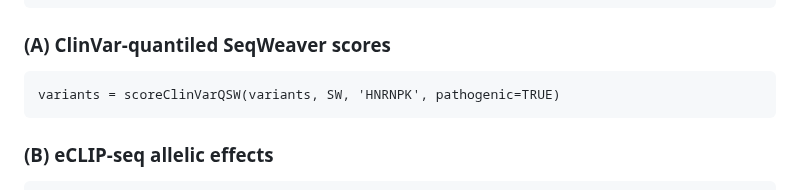
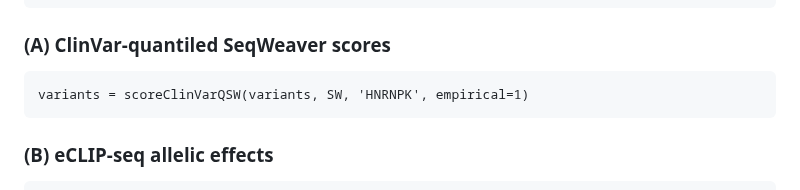
Before and after one commit to keleslab/INCA, a Markdown page: README.md, the part around the change. GitHub-like rendering.

````diff
--- a/README.md
+++ b/README.md
@@ -75,7 +75,7 @@ peak2 = fread(file.path(directory,'ENCODE_eCLIP/PeakSignals','HNRNPK_K562_PeakSi
 ### (A) ClinVar-quantiled SeqWeaver scores
 
 ```{r}
-variants = scoreClinVarQSW(variants, SW, 'HNRNPK', pathogenic=TRUE)
+variants = scoreClinVarQSW(variants, SW, 'HNRNPK', empirical=1)
 ```
 
 ### (B) eCLIP-seq allelic effects
````
